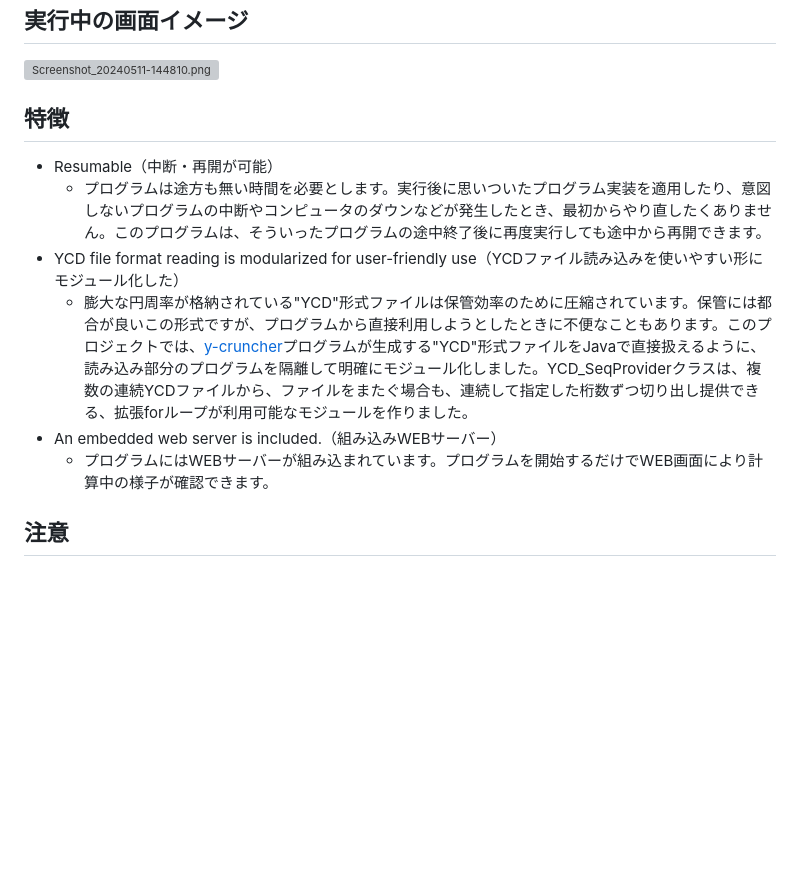
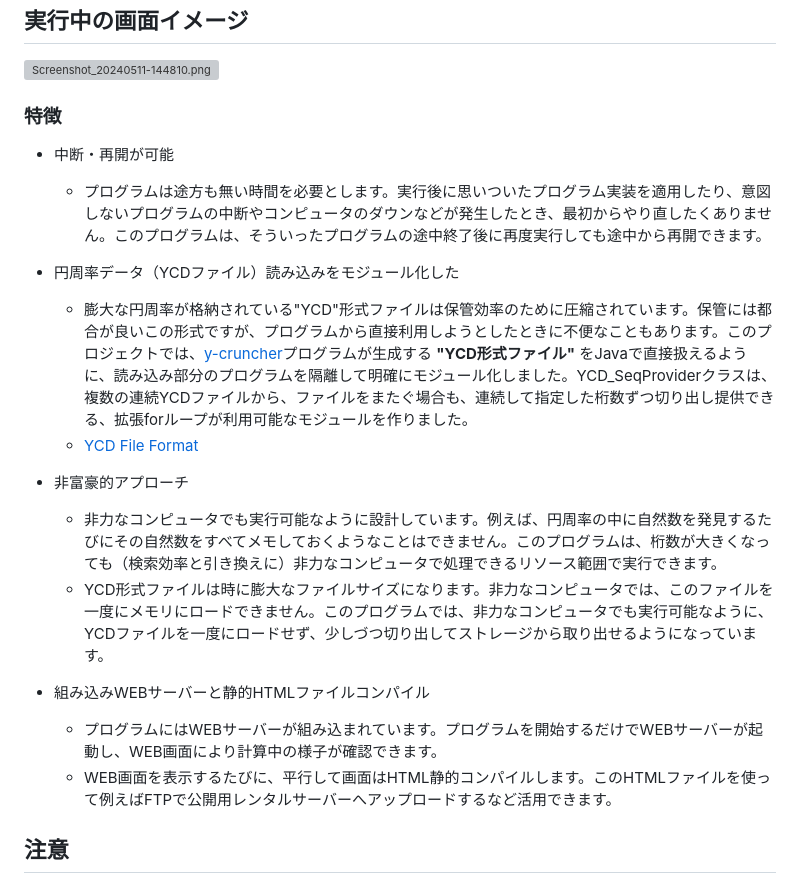
Before and after one commit to genhirano/Last-Appearance-in-PI, a Markdown page: README.md, the part around the change printed below. Drawn GitHub-style; blank space fills up the shorter version; grey boxes are pictures that could not be loaded.

Commit message:
特徴更新

```diff
--- a/README.md
+++ b/README.md
@@ -119,13 +119,22 @@
 
 
 
-## 特徴
-* Resumable（中断・再開が可能）
+### 特徴
+* 中断・再開が可能
   * プログラムは途方も無い時間を必要とします。実行後に思いついたプログラム実装を適用したり、意図しないプログラムの中断やコンピュータのダウンなどが発生したとき、最初からやり直したくありません。このプログラムは、そういったプログラムの途中終了後に再度実行しても途中から再開できます。
-* YCD file format reading is modularized for user-friendly use（YCDファイル読み込みを使いやすい形にモジュール化した）
-  * 膨大な円周率が格納されている"YCD"形式ファイルは保管効率のために圧縮されています。保管には都合が良いこの形式ですが、プログラムから直接利用しようとしたときに不便なこともあります。このプロジェクトでは、[y-cruncher](http://www.numberworld.org/y-cruncher/)プログラムが生成する"YCD"形式ファイルをJavaで直接扱えるように、読み込み部分のプログラムを隔離して明確にモジュール化しました。YCD_SeqProviderクラスは、複数の連続YCDファイルから、ファイルをまたぐ場合も、連続して指定した桁数ずつ切り出し提供できる、拡張forループが利用可能なモジュールを作りました。
-* An embedded web server is included.（組み込みWEBサーバー）
-  * プログラムにはWEBサーバーが組み込まれています。プログラムを開始するだけでWEB画面により計算中の様子が確認できます。
+
+* 円周率データ（YCDファイル）読み込みをモジュール化した
+  * 膨大な円周率が格納されている"YCD"形式ファイルは保管効率のために圧縮されています。保管には都合が良いこの形式ですが、プログラムから直接利用しようとしたときに不便なこともあります。このプロジェクトでは、[y-cruncher](http://www.numberworld.org/y-cruncher/)プログラムが生成する **"YCD形式ファイル"** をJavaで直接扱えるように、読み込み部分のプログラムを隔離して明確にモジュール化しました。YCD_SeqProviderクラスは、複数の連続YCDファイルから、ファイルをまたぐ場合も、連続して指定した桁数ずつ切り出し提供できる、拡張forループが利用可能なモジュールを作りました。
+  * [YCD File Format](http://www.numberworld.org/y-cruncher/internals/representation.html)
+
+* 非富豪的アプローチ
+  * 非力なコンピュータでも実行可能なように設計しています。例えば、円周率の中に自然数を発見するたびにその自然数をすべてメモしておくようなことはできません。このプログラムは、桁数が大きくなっても（検索効率と引き換えに）非力なコンピュータで処理できるリソース範囲で実行できます。
+  * YCD形式ファイルは時に膨大なファイルサイズになります。非力なコンピュータでは、このファイルを一度にメモリにロードできません。このプログラムでは、非力なコンピュータでも実行可能なように、YCDファイルを一度にロードせず、少しづつ切り出してストレージから取り出せるようになっています。
+
+* 組み込みWEBサーバーと静的HTMLファイルコンパイル
+  * プログラムにはWEBサーバーが組み込まれています。プログラムを開始するだけでWEBサーバーが起動し、WEB画面により計算中の様子が確認できます。
+  * WEB画面を表示するたびに、平行して画面はHTML静的コンパイルします。このHTMLファイルを使って例えばFTPで公開用レンタルサーバーへアップロードするなど活用できます。
+
 
 ## 注意
 * Just as a hobby（あくまでも趣味）
```
Also changed, not shown: other parts of README.md (+0 -1 lines).
